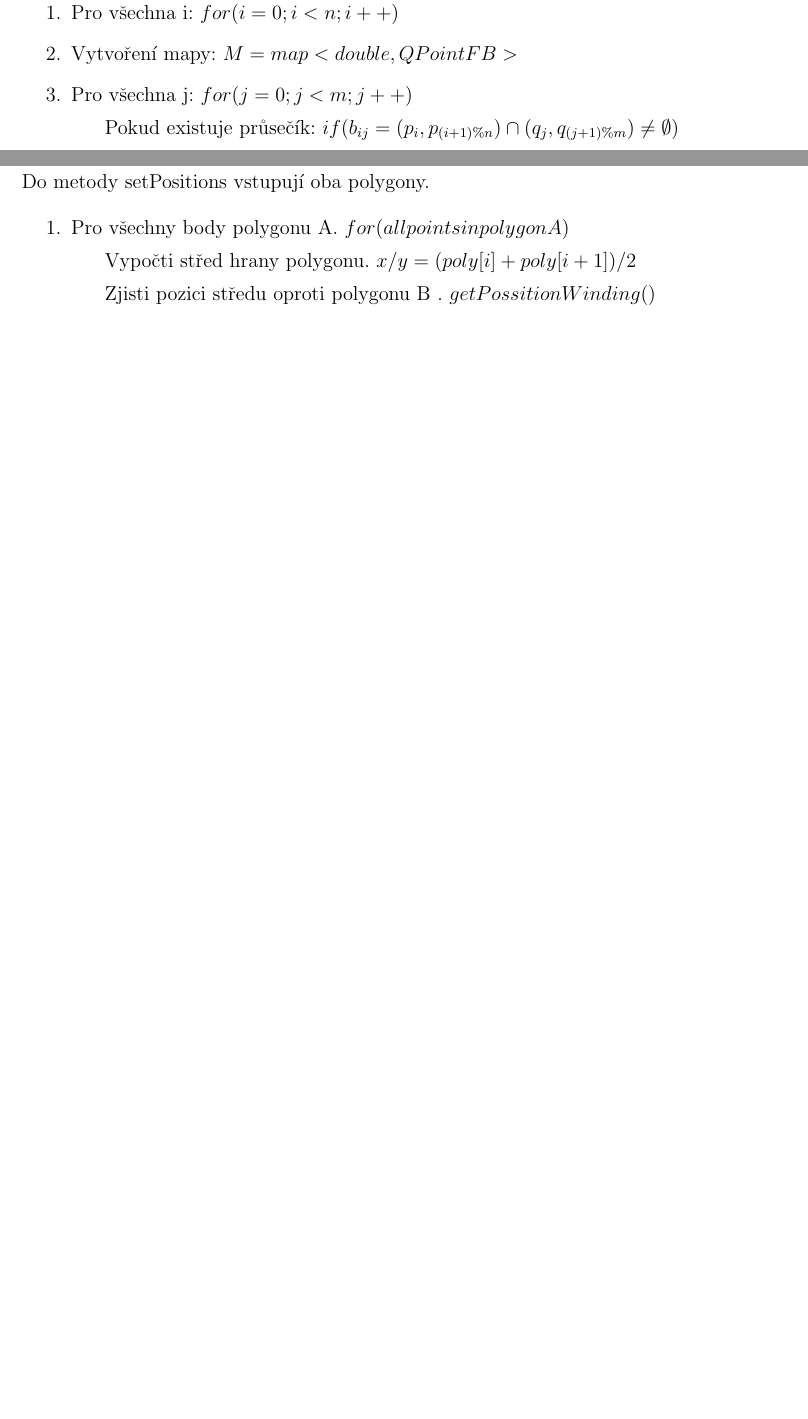
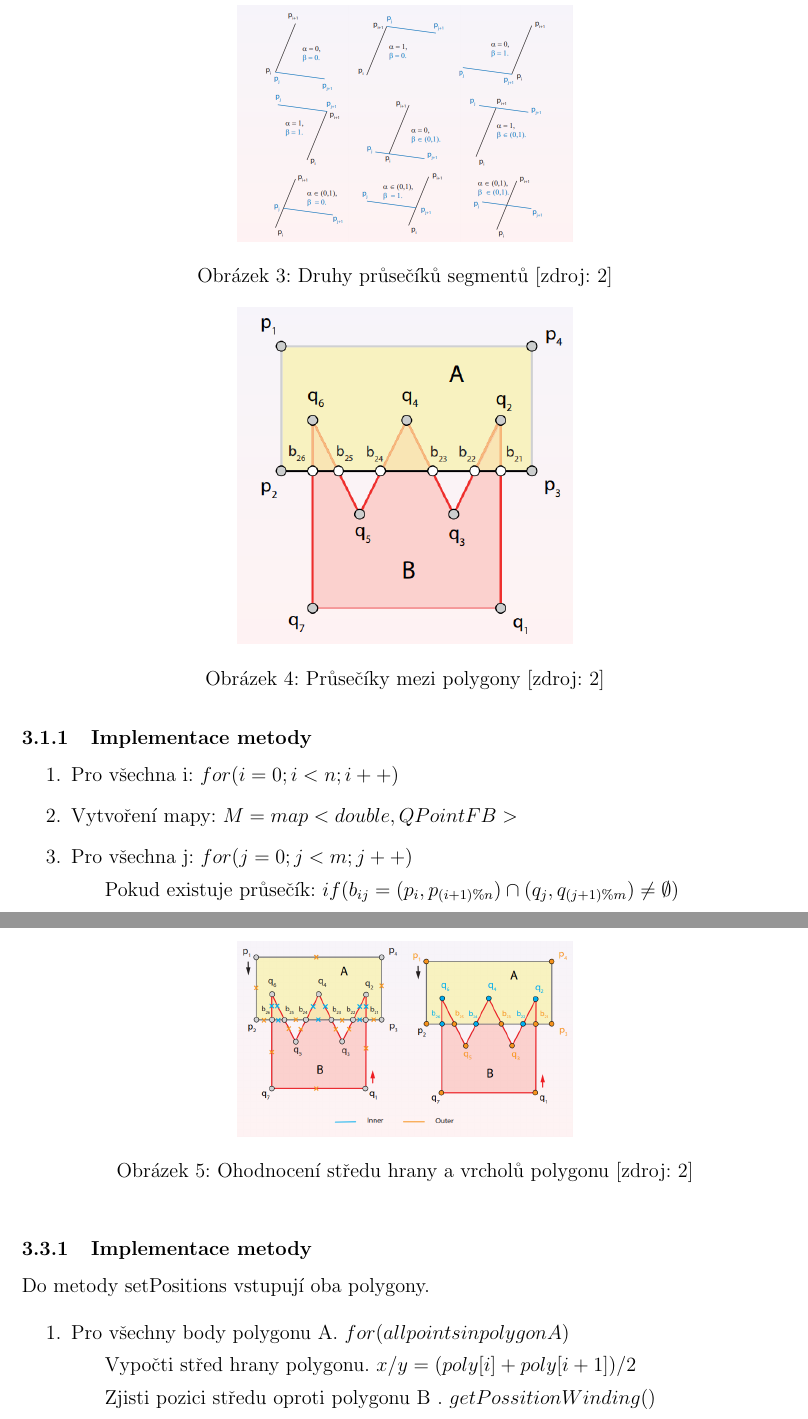
Before and after one commit to petrapasovska/ADKG, a LaTeX document (U4/TZ/tz.tex): two parts of pages 6 and 7 of 19 before the commit and two parts of pages 6 and 7 of 21 after it, joined at a grey line, cut at the place of the change, the shorter picture padded with empty space. Compiled offline with pdfLaTeX.

Commit message:
tz - pictures

```diff
--- a/U4/TZ/tz.tex
+++ b/U4/TZ/tz.tex
@@ -148,6 +148,18 @@ V této úloze byl vytvořen nový datový typ - QPointFB. Pro tvorbu této apli
 \subsection{Výpočet průsečíků A, B + setřídění}
 V rámci výpočtu průsečíků se prochází jednotlivé body polygonů a porovnává se jejich vzájemný vztah. K určení vztahu byla použita již existující funkce s názvem Get2LinesPosition. Pokud byly linie vyhodnoceny tak, že se protínají, byl průsečík uložen do nově vytvořené proměnné o datovém typu mapa. V rámci proměnné mapa se ukládá výsledek a tzv. klíč, který k dané hodnotě odkazuje. Klíč je označen jako $\alpha$. Časová náročnost tohoto výpočtu je rovna O(m,n).
 
+\begin{figure}[h!]
+	\centering
+	\includegraphics[width=7cm]{pictures/prusecik.png}
+	\caption{Druhy průsečíků segmentů [zdroj: 2]}
+\end{figure}
+
+\begin{figure}[h!]
+	\centering
+	\includegraphics[width=7cm]{pictures/prusecikypolygon.png}
+	\caption{Průsečíky mezi polygony [zdroj: 2]}
+\end{figure}
+
 \subsubsection{Implementace metody}
 \begin{enumerate}
 \item Pro všechna i: $for (i = 0; i < n; i++)$
@@ -182,3 +194,7 @@ Do metody ProcessIntersection vstupuje bod, který je průsečíkem, koeficient
 \subsection{Ohodnocení vrcholů A, B, dle pozice vůči B, A}
 Pro možnost ohodnocení vrcholů vůči jednotlivým polygonům byl vytvořen nový datový typ. Tento datový typ nabývá hodnot podle toho, zda se bod nachází uvnitř polygonu, na hranici či mimo polygon.
 
+\begin{figure}[h!]
+	\centering
+	\includegraphics[width=7cm]{pictures/ohodnocenivrcholu.png}
+	\caption{Ohodnocení středu hrany a vrcholů polygonu [zdroj: 2]}
@@ -185,3 +207,6 @@ Pro možnost ohodnocení vrcholů vůči jednotlivým polygonům byl vytvořen n
+\end{figure}
+
+
 \subsubsection{Implementace metody}
 Do metody setPositions vstupují oba polygony.
 
```
Also changed, not shown: U4/TZ/pictures/fragmenty.PNG (added), U4/TZ/pictures/ohodnocenihran.PNG (added), U4/TZ/pictures/ohodnocenivrcholu.PNG (added), U4/TZ/pictures/orientace.PNG (added), U4/TZ/pictures/prusecik.PNG (added), U4/TZ/pictures/prusecikypolygon.PNG (added), U4/TZ/tz.tex (19 more changed lines).
